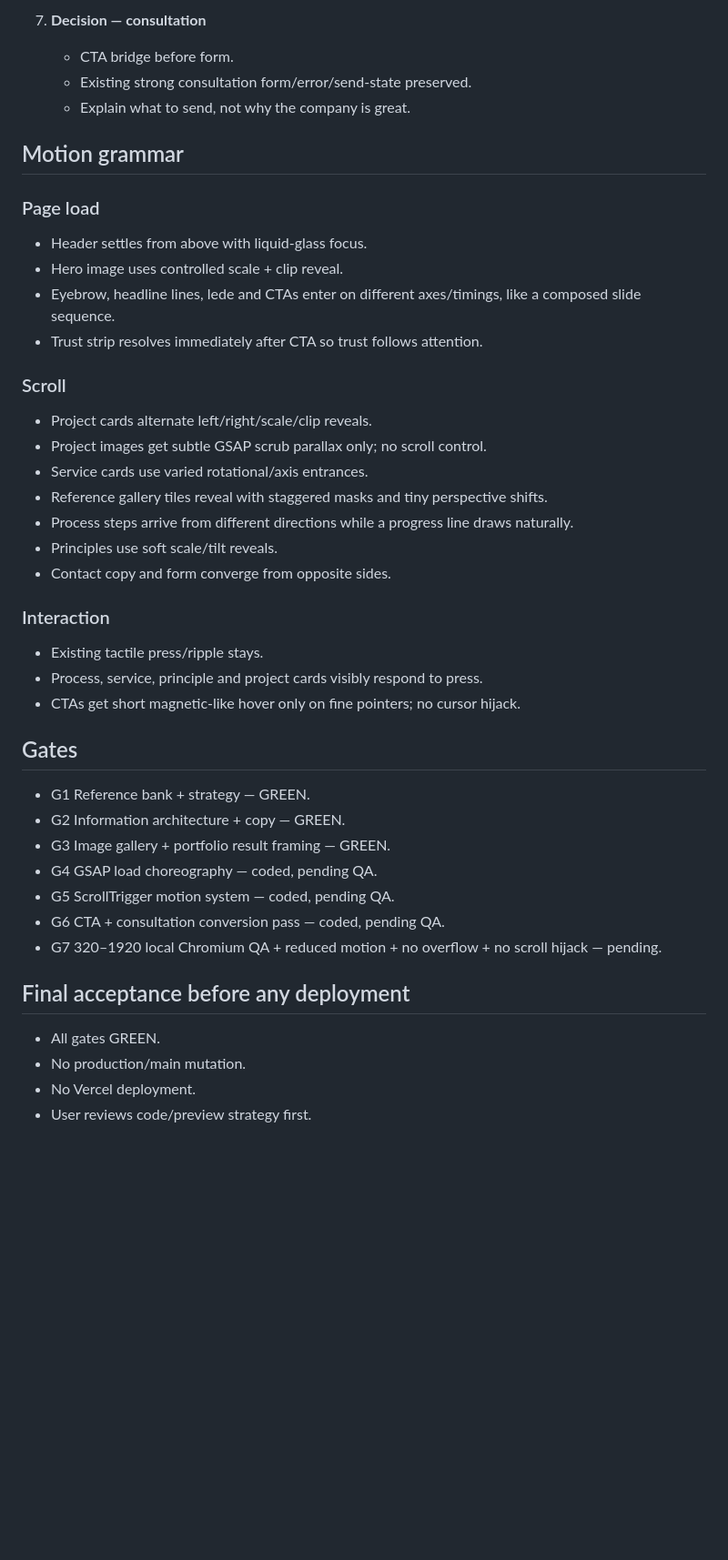
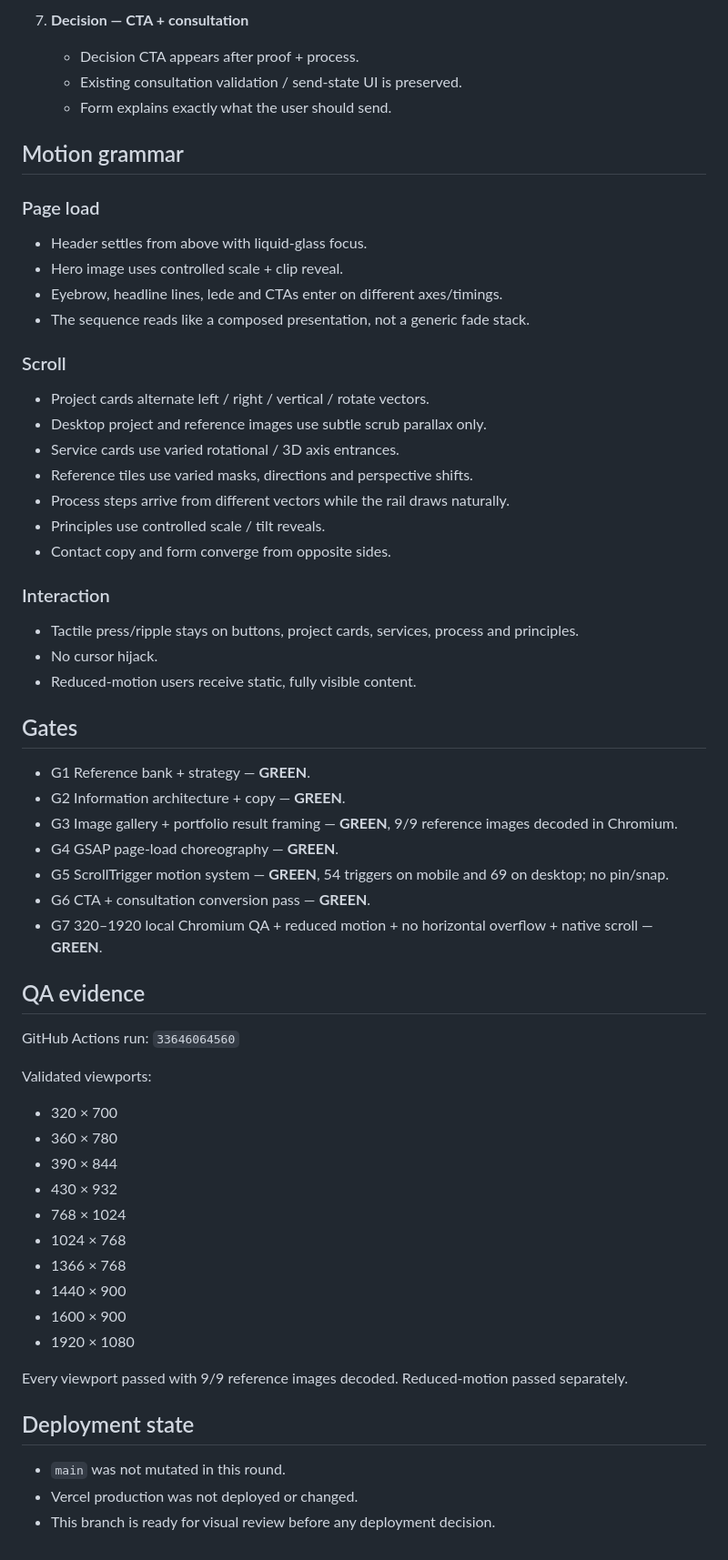
Before and after one commit to Rahmowin-1st/VeroSpace-, a Markdown page: CONVERSION_MOTION_MASTER_PLAN.md, the part around one of its changes. Shown at 91% size. GitHub-like rendering; blank space fills up the shorter version.

Commit message:
docs: close all conversion and motion gates [skip ci]

```diff
--- a/CONVERSION_MOTION_MASTER_PLAN.md
+++ b/CONVERSION_MOTION_MASTER_PLAN.md
@@ -66,41 +66,57 @@ Fresh supporting image references selected from Unsplash pages marked free under
 
-7. **Decision — consultation**
-   - CTA bridge before form.
-   - Existing strong consultation form/error/send-state preserved.
-   - Explain what to send, not why the company is great.
+7. **Decision — CTA + consultation**
+   - Decision CTA appears after proof + process.
+   - Existing consultation validation / send-state UI is preserved.
+   - Form explains exactly what the user should send.
 
 ## Motion grammar
 ### Page load
 - Header settles from above with liquid-glass focus.
 - Hero image uses controlled scale + clip reveal.
-- Eyebrow, headline lines, lede and CTAs enter on different axes/timings, like a composed slide sequence.
-- Trust strip resolves immediately after CTA so trust follows attention.
+- Eyebrow, headline lines, lede and CTAs enter on different axes/timings.
+- The sequence reads like a composed presentation, not a generic fade stack.
 
 ### Scroll
-- Project cards alternate left/right/scale/clip reveals.
-- Project images get subtle GSAP scrub parallax only; no scroll control.
-- Service cards use varied rotational/axis entrances.
-- Reference gallery tiles reveal with staggered masks and tiny perspective shifts.
-- Process steps arrive from different directions while a progress line draws naturally.
-- Principles use soft scale/tilt reveals.
+- Project cards alternate left / right / vertical / rotate vectors.
+- Desktop project and reference images use subtle scrub parallax only.
+- Service cards use varied rotational / 3D axis entrances.
+- Reference tiles use varied masks, directions and perspective shifts.
+- Process steps arrive from different vectors while the rail draws naturally.
+- Principles use controlled scale / tilt reveals.
 - Contact copy and form converge from opposite sides.
 
 ### Interaction
-- Existing tactile press/ripple stays.
-- Process, service, principle and project cards visibly respond to press.
-- CTAs get short magnetic-like hover only on fine pointers; no cursor hijack.
+- Tactile press/ripple stays on buttons, project cards, services, process and principles.
+- No cursor hijack.
+- Reduced-motion users receive static, fully visible content.
 
 ## Gates
-- G1 Reference bank + strategy — GREEN.
-- G2 Information architecture + copy — GREEN.
-- G3 Image gallery + portfolio result framing — GREEN.
-- G4 GSAP load choreography — coded, pending QA.
-- G5 ScrollTrigger motion system — coded, pending QA.
-- G6 CTA + consultation conversion pass — coded, pending QA.
-- G7 320–1920 local Chromium QA + reduced motion + no overflow + no scroll hijack — pending.
+- G1 Reference bank + strategy — **GREEN**.
+- G2 Information architecture + copy — **GREEN**.
+- G3 Image gallery + portfolio result framing — **GREEN**, 9/9 reference images decoded in Chromium.
+- G4 GSAP page-load choreography — **GREEN**.
+- G5 ScrollTrigger motion system — **GREEN**, 54 triggers on mobile and 69 on desktop; no pin/snap.
+- G6 CTA + consultation conversion pass — **GREEN**.
+- G7 320–1920 local Chromium QA + reduced motion + no horizontal overflow + native scroll — **GREEN**.
 
-## Final acceptance before any deployment
-- All gates GREEN.
-- No production/main mutation.
-- No Vercel deployment.
-- User reviews code/preview strategy first.
+## QA evidence
+GitHub Actions run: `33646064560`
+
+Validated viewports:
+- 320 × 700
+- 360 × 780
+- 390 × 844
+- 430 × 932
+- 768 × 1024
+- 1024 × 768
+- 1366 × 768
+- 1440 × 900
+- 1600 × 900
+- 1920 × 1080
+
+Every viewport passed with 9/9 reference images decoded. Reduced-motion passed separately.
+
+## Deployment state
+- `main` was not mutated in this round.
+- Vercel production was not deployed or changed.
+- This branch is ready for visual review before any deployment decision.
```
Also changed, not shown: other parts of CONVERSION_MOTION_MASTER_PLAN.md (+21 -21 lines).
